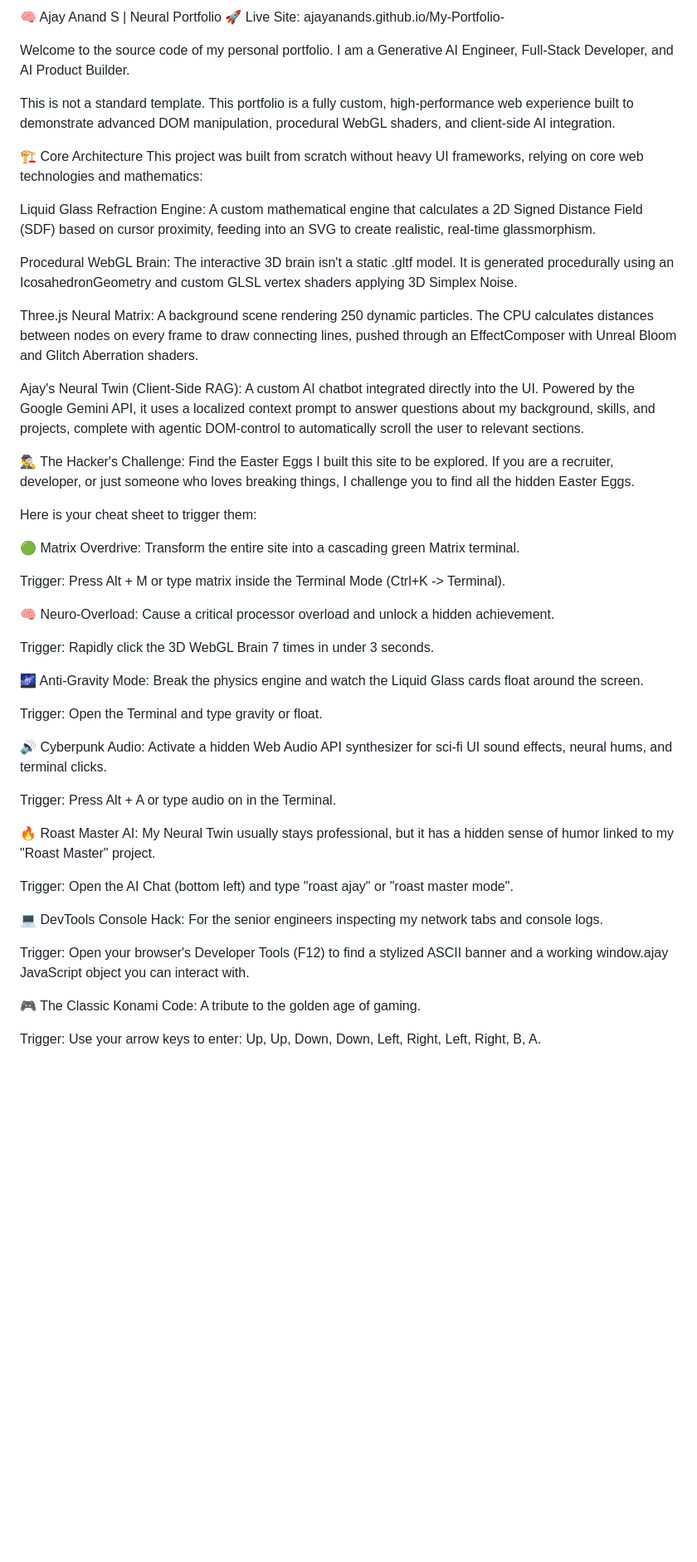
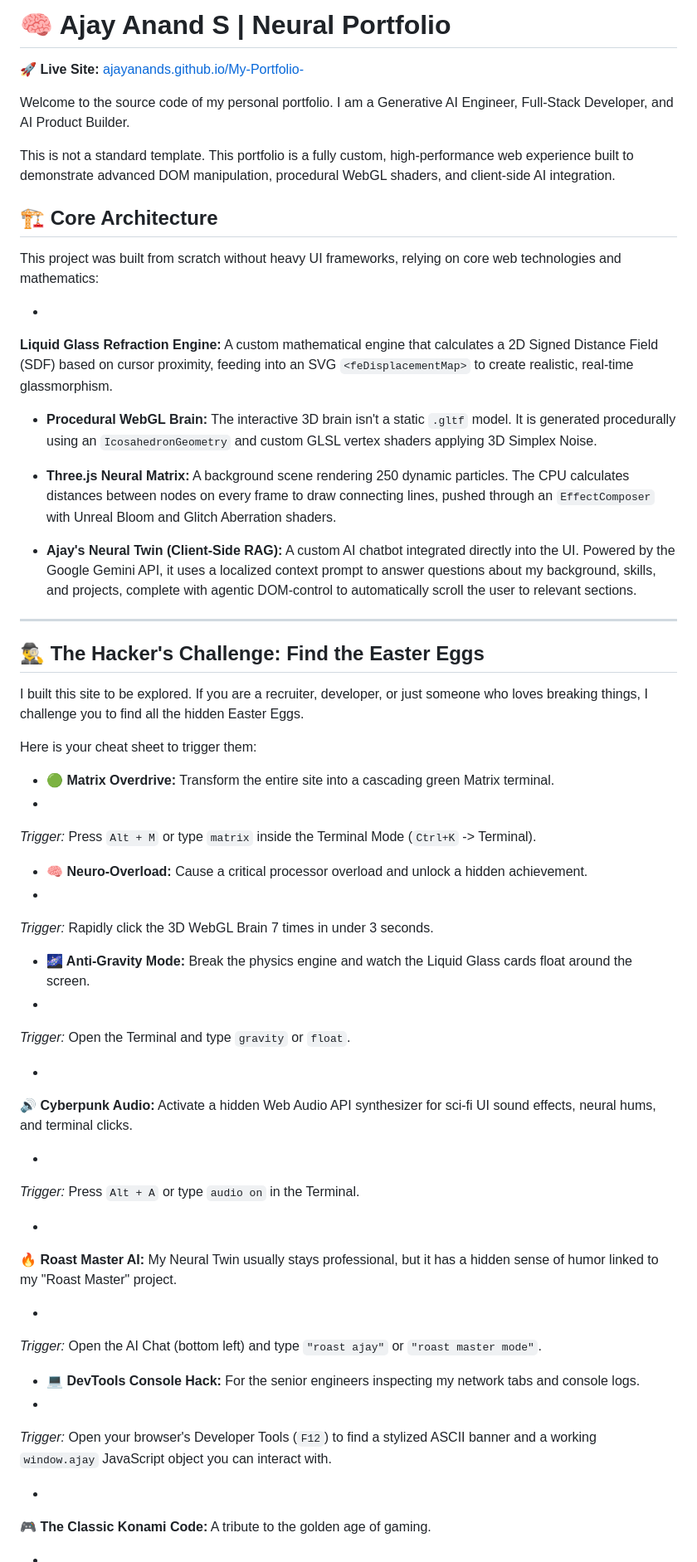
Before and after one commit to Ajayanands/My-Portfolio-, a Markdown page: README.md, the part around one of its changes. Shown at 83% size. Rendered like a GitHub page; blank space fills up the shorter version.

Commit message:
Refactor README for improved structure and readability
Updated README to enhance formatting and clarity.

```diff
--- a/README.md
+++ b/README.md
@@ -1,61 +1,87 @@
-🧠 Ajay Anand S | Neural Portfolio
-🚀 Live Site: ajayanands.github.io/My-Portfolio-
+
+# 🧠 Ajay Anand S | Neural Portfolio
+
+🚀 **Live Site:** [ajayanands.github.io/My-Portfolio-](https://ajayanands.github.io/My-Portfolio-/)
 
 Welcome to the source code of my personal portfolio. I am a Generative AI Engineer, Full-Stack Developer, and AI Product Builder.
 
 This is not a standard template. This portfolio is a fully custom, high-performance web experience built to demonstrate advanced DOM manipulation, procedural WebGL shaders, and client-side AI integration.
 
-🏗️ Core Architecture
+## 🏗️ Core Architecture
+
 This project was built from scratch without heavy UI frameworks, relying on core web technologies and mathematics:
 
+*
+**Liquid Glass Refraction Engine:** A custom mathematical engine that calculates a 2D Signed Distance Field (SDF) based on cursor proximity, feeding into an SVG `<feDisplacementMap>` to create realistic, real-time glassmorphism.
 
-Liquid Glass Refraction Engine: A custom mathematical engine that calculates a 2D Signed Distance Field (SDF) based on cursor proximity, feeding into an SVG <feDisplacementMap> to create realistic, real-time glassmorphism.
 
-Procedural WebGL Brain: The interactive 3D brain isn't a static .gltf model. It is generated procedurally using an IcosahedronGeometry and custom GLSL vertex shaders applying 3D Simplex Noise.
+* **Procedural WebGL Brain:** The interactive 3D brain isn't a static `.gltf` model. It is generated procedurally using an `IcosahedronGeometry` and custom GLSL vertex shaders applying 3D Simplex Noise.
 
-Three.js Neural Matrix: A background scene rendering 250 dynamic particles. The CPU calculates distances between nodes on every frame to draw connecting lines, pushed through an EffectComposer with Unreal Bloom and Glitch Aberration shaders.
 
-Ajay's Neural Twin (Client-Side RAG): A custom AI chatbot integrated directly into the UI. Powered by the Google Gemini API, it uses a localized context prompt to answer questions about my background, skills, and projects, complete with agentic DOM-control to automatically scroll the user to relevant sections.
+* **Three.js Neural Matrix:** A background scene rendering 250 dynamic particles. The CPU calculates distances between nodes on every frame to draw connecting lines, pushed through an `EffectComposer` with Unreal Bloom and Glitch Aberration shaders.
 
-🕵️‍♂️ The Hacker's Challenge: Find the Easter Eggs
+
+* **Ajay's Neural Twin (Client-Side RAG):** A custom AI chatbot integrated directly into the UI. Powered by the Google Gemini API, it uses a localized context prompt to answer questions about my background, skills, and projects, complete with agentic DOM-control to automatically scroll the user to relevant sections.
+
+
+
+---
+
+## 🕵️‍♂️ The Hacker's Challenge: Find the Easter Eggs
+
 I built this site to be explored. If you are a recruiter, developer, or just someone who loves breaking things, I challenge you to find all the hidden Easter Eggs.
 
 Here is your cheat sheet to trigger them:
 
-🟢 Matrix Overdrive: Transform the entire site into a cascading green Matrix terminal.
+* **🟢 Matrix Overdrive:** Transform the entire site into a cascading green Matrix terminal.
+*
+*Trigger:* Press `Alt + M` or type `matrix` inside the Terminal Mode (`Ctrl+K` -> Terminal).
 
 
-Trigger: Press Alt + M or type matrix inside the Terminal Mode (Ctrl+K -> Terminal).
-
-🧠 Neuro-Overload: Cause a critical processor overload and unlock a hidden achievement.
 
 
-Trigger: Rapidly click the 3D WebGL Brain 7 times in under 3 seconds.
-
-🌌 Anti-Gravity Mode: Break the physics engine and watch the Liquid Glass cards float around the screen.
+* **🧠 Neuro-Overload:** Cause a critical processor overload and unlock a hidden achievement.
+*
+*Trigger:* Rapidly click the 3D WebGL Brain 7 times in under 3 seconds.
 
 
-Trigger: Open the Terminal and type gravity or float.
 
 
-🔊 Cyberpunk Audio: Activate a hidden Web Audio API synthesizer for sci-fi UI sound effects, neural hums, and terminal clicks.
+* **🌌 Anti-Gravity Mode:** Break the physics engine and watch the Liquid Glass cards float around the screen.
+*
+*Trigger:* Open the Terminal and type `gravity` or `float`.
 
 
-Trigger: Press Alt + A or type audio on in the Terminal.
 
 
-🔥 Roast Master AI: My Neural Twin usually stays professional, but it has a hidden sense of humor linked to my "Roast Master" project.
+*
+**🔊 Cyberpunk Audio:** Activate a hidden Web Audio API synthesizer for sci-fi UI sound effects, neural hums, and terminal clicks.
 
 
-Trigger: Open the AI Chat (bottom left) and type "roast ajay" or "roast master mode".
-
-💻 DevTools Console Hack: For the senior engineers inspecting my network tabs and console logs.
+*
+*Trigger:* Press `Alt + A` or type `audio on` in the Terminal.
 
 
-Trigger: Open your browser's Developer Tools (F12) to find a stylized ASCII banner and a working window.ajay JavaScript object you can interact with.
 
 
-🎮 The Classic Konami Code: A tribute to the golden age of gaming.
+*
+**🔥 Roast Master AI:** My Neural Twin usually stays professional, but it has a hidden sense of humor linked to my "Roast Master" project.
 
 
-Trigger: Use your arrow keys to enter: Up, Up, Down, Down, Left, Right, Left, Right, B, A.
+*
+*Trigger:* Open the AI Chat (bottom left) and type `"roast ajay"` or `"roast master mode"`.
+
+
+
+
+* **💻 DevTools Console Hack:** For the senior engineers inspecting my network tabs and console logs.
+*
+*Trigger:* Open your browser's Developer Tools (`F12`) to find a stylized ASCII banner and a working `window.ajay` JavaScript object you can interact with.
+
+
+
+
+*
+**🎮 The Classic Konami Code:** A tribute to the golden age of gaming.
+
+
```
Also changed, not shown: other parts of README.md (+38 -0 lines).
